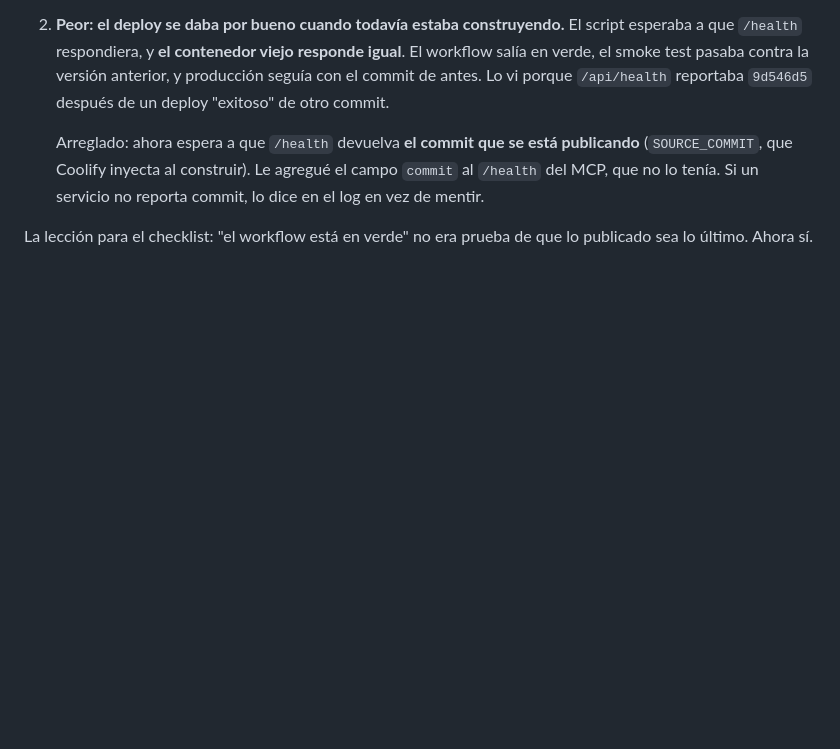
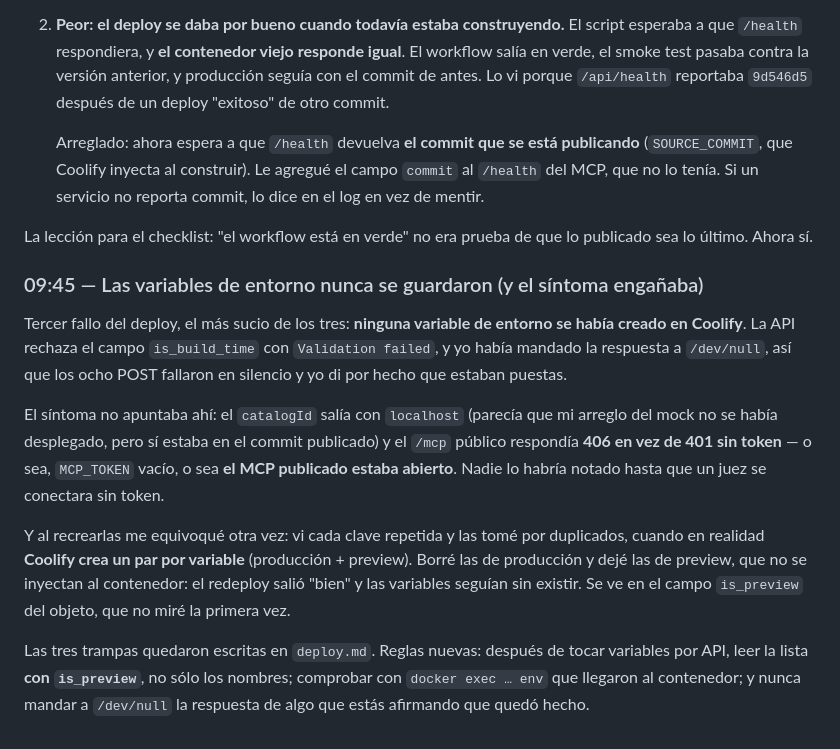
Before and after one commit to Ghekkin/Reto-Banorte-hack-mty, a Markdown page: docs/bitacora/parlack.md, the part around the change. Drawn GitHub-style; blank space fills up the shorter version.

```diff
--- a/docs/bitacora/parlack.md
+++ b/docs/bitacora/parlack.md
@@ -118,3 +118,27 @@ El pipeline quedó en verde, pero encontré dos cosas que habrían mordido de ma
 
 La lección para el checklist: "el workflow está en verde" no era prueba de que lo
 publicado sea lo último. Ahora sí.
+
+### 09:45 — Las variables de entorno nunca se guardaron (y el síntoma engañaba)
+
+Tercer fallo del deploy, el más sucio de los tres: **ninguna variable de entorno se
+había creado en Coolify**. La API rechaza el campo `is_build_time` con
+`Validation failed`, y yo había mandado la respuesta a `/dev/null`, así que los ocho
+POST fallaron en silencio y yo di por hecho que estaban puestas.
+
+El síntoma no apuntaba ahí: el `catalogId` salía con `localhost` (parecía que mi
+arreglo del mock no se había desplegado, pero sí estaba en el commit publicado) y el
+`/mcp` público respondía **406 en vez de 401 sin token** — o sea, `MCP_TOKEN` vacío,
+o sea **el MCP publicado estaba abierto**. Nadie lo habría notado hasta que un juez
+se conectara sin token.
+
+Y al recrearlas me equivoqué otra vez: vi cada clave repetida y las tomé por
+duplicados, cuando en realidad **Coolify crea un par por variable** (producción +
+preview). Borré las de producción y dejé las de preview, que no se inyectan al
+contenedor: el redeploy salió "bien" y las variables seguían sin existir. Se ve en el
+campo `is_preview` del objeto, que no miré la primera vez.
+
+Las tres trampas quedaron escritas en `deploy.md`. Reglas nuevas: después de tocar
+variables por API, leer la lista **con `is_preview`**, no sólo los nombres; comprobar
+con `docker exec … env` que llegaron al contenedor; y nunca mandar a `/dev/null` la
+respuesta de algo que estás afirmando que quedó hecho.
```
Also changed, not shown: docs/arquitectura/deploy.md (+40 -3 lines), 1 other file.
